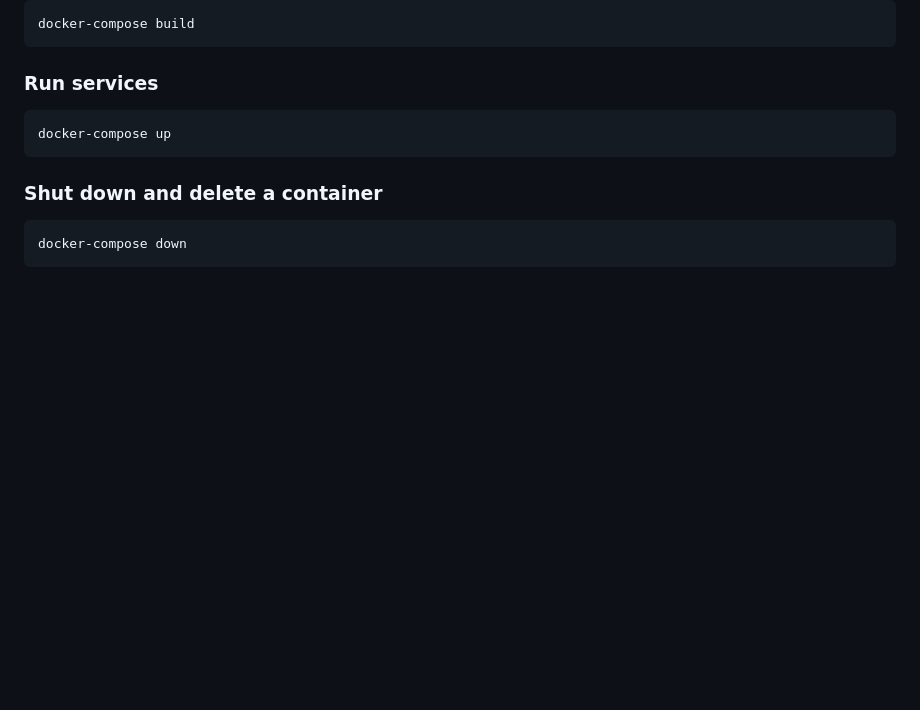
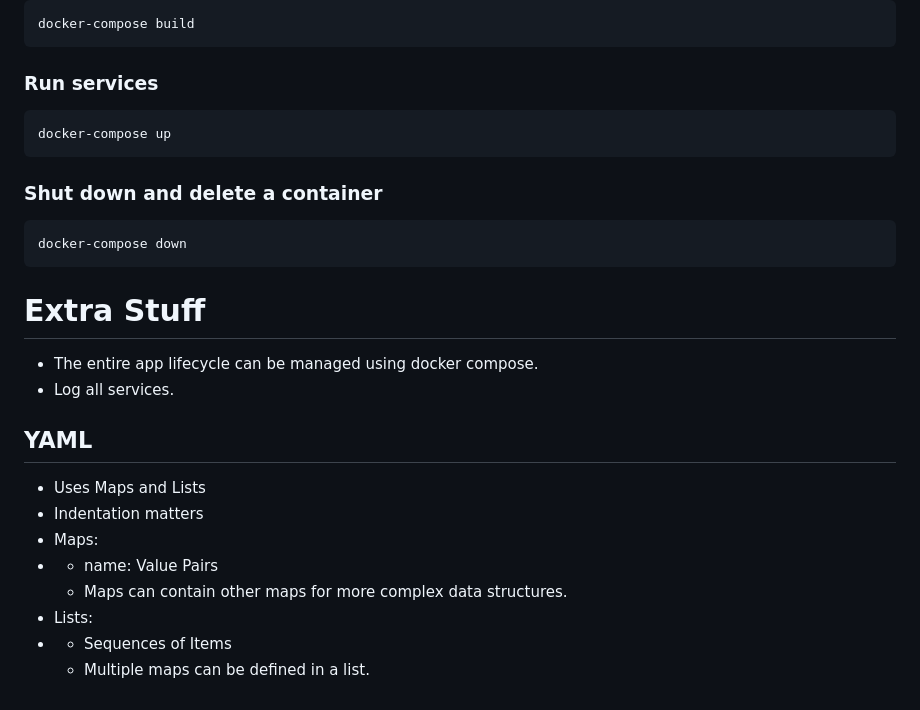
Before and after one commit to Put-to/LearningDocker, a Markdown page: README.md, the part around the change. GitHub-like rendering; blank space fills up the shorter version.

````diff
--- a/README.md
+++ b/README.md
@@ -220,3 +220,17 @@ docker-compose up
 ```
 docker-compose down
 ```
+
+# Extra Stuff
+- The entire app lifecycle can be managed using docker compose.
+- Log all services.
+
+## YAML
+- Uses Maps and Lists
+- Indentation matters
+-  Maps:
+- - name: Value Pairs
+   - Maps can contain other maps for more complex data structures.
+- Lists:
+- - Sequences of Items
+  - Multiple maps can be defined in a list.
````
